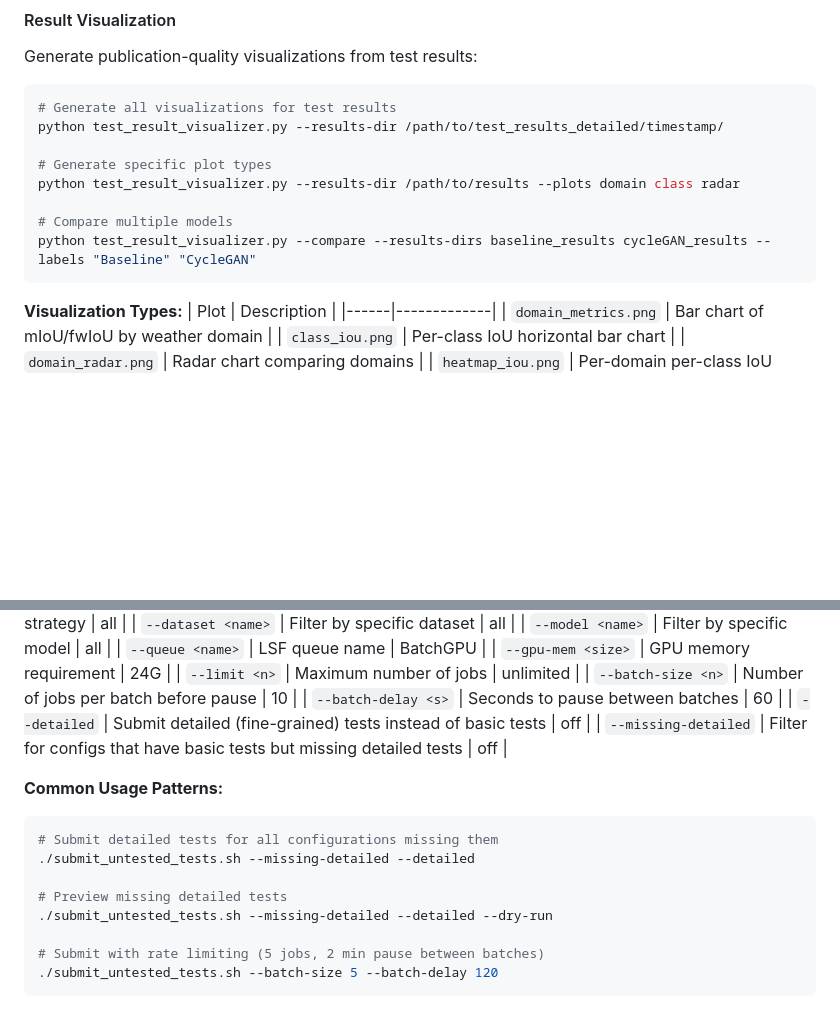
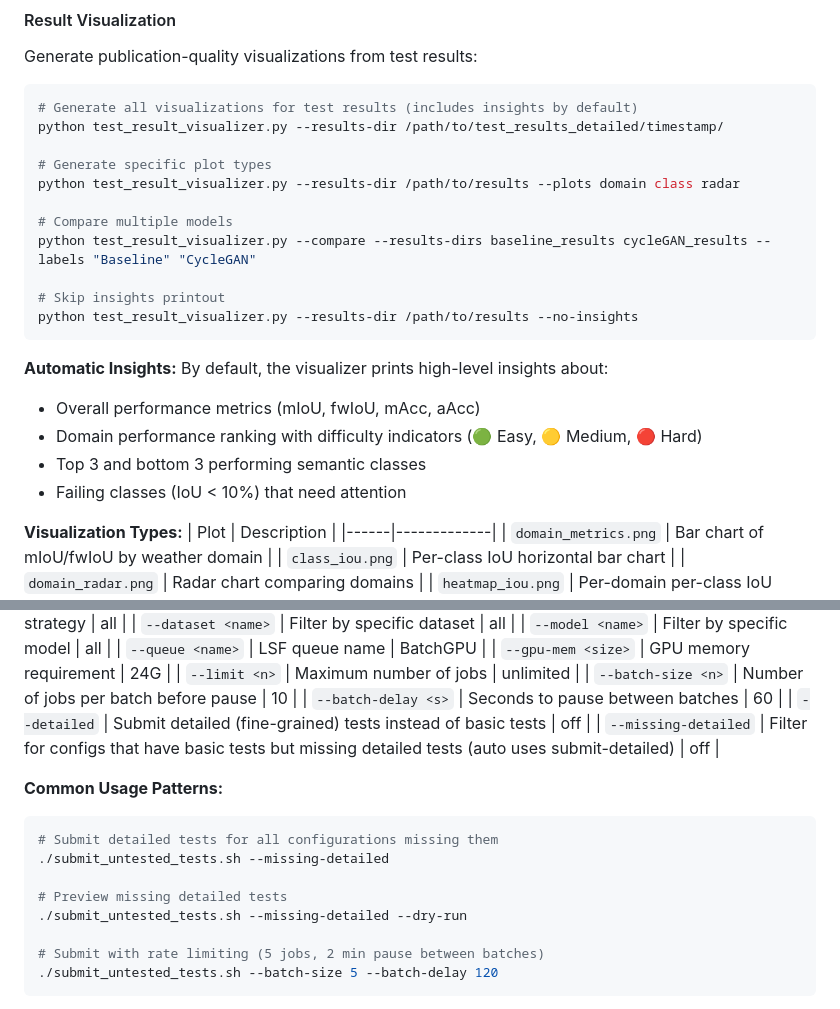
Before and after one commit to carhartt21/PROVE, a Markdown page: README.md, 2 parts joined by grey strips. GitHub-like rendering; blank space fills up the shorter version.

````diff
--- a/README.md
+++ b/README.md
@@ -406,7 +406,7 @@ See [docs/UNIFIED_TESTING.md](docs/UNIFIED_TESTING.md) for comprehensive testing
 Generate publication-quality visualizations from test results:
 
 ```bash
-# Generate all visualizations for test results
+# Generate all visualizations for test results (includes insights by default)
 python test_result_visualizer.py --results-dir /path/to/test_results_detailed/timestamp/
 
 # Generate specific plot types
@@ -414,7 +414,16 @@ python test_result_visualizer.py --results-dir /path/to/results --plots domain c
 
 # Compare multiple models
 python test_result_visualizer.py --compare --results-dirs baseline_results cycleGAN_results --labels "Baseline" "CycleGAN"
+
+# Skip insights printout
+python test_result_visualizer.py --results-dir /path/to/results --no-insights
 ```
+
+**Automatic Insights:** By default, the visualizer prints high-level insights about:
+- Overall performance metrics (mIoU, fwIoU, mAcc, aAcc)
+- Domain performance ranking with difficulty indicators (🟢 Easy, 🟡 Medium, 🔴 Hard)
+- Top 3 and bottom 3 performing semantic classes
+- Failing classes (IoU < 10%) that need attention
 
 **Visualization Types:**
 | Plot | Description |
@@ -1080,16 +1098,16 @@ Automatically identify and submit test jobs for configurations that haven't been
 | `--batch-size <n>` | Number of jobs per batch before pause | 10 |
 | `--batch-delay <s>` | Seconds to pause between batches | 60 |
 | `--detailed` | Submit detailed (fine-grained) tests instead of basic tests | off |
-| `--missing-detailed` | Filter for configs that have basic tests but missing detailed tests | off |
+| `--missing-detailed` | Filter for configs that have basic tests but missing detailed tests (auto uses submit-detailed) | off |
 
 **Common Usage Patterns:**
 
 ```bash
 # Submit detailed tests for all configurations missing them
-./submit_untested_tests.sh --missing-detailed --detailed
+./submit_untested_tests.sh --missing-detailed
 
 # Preview missing detailed tests
-./submit_untested_tests.sh --missing-detailed --detailed --dry-run
+./submit_untested_tests.sh --missing-detailed --dry-run
 
 # Submit with rate limiting (5 jobs, 2 min pause between batches)
 ./submit_untested_tests.sh --batch-size 5 --batch-delay 120
````
Also changed, not shown: other parts of README.md (+45 -36 lines).
